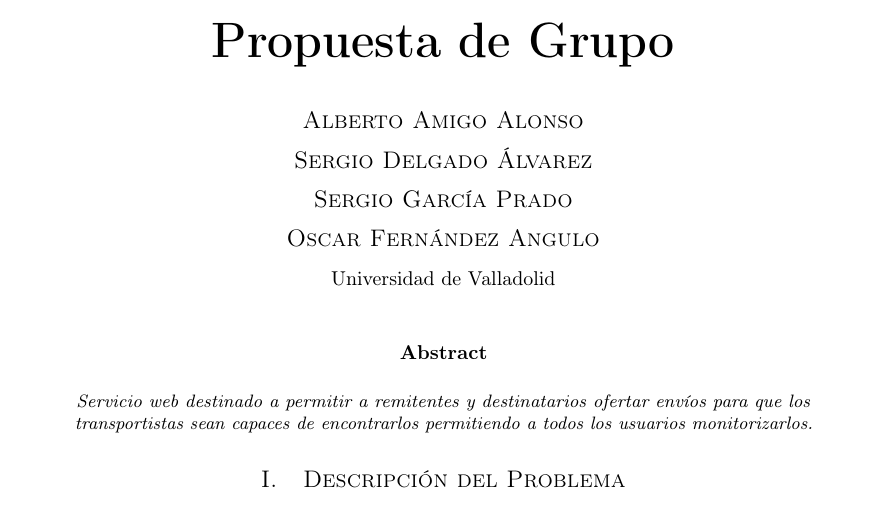
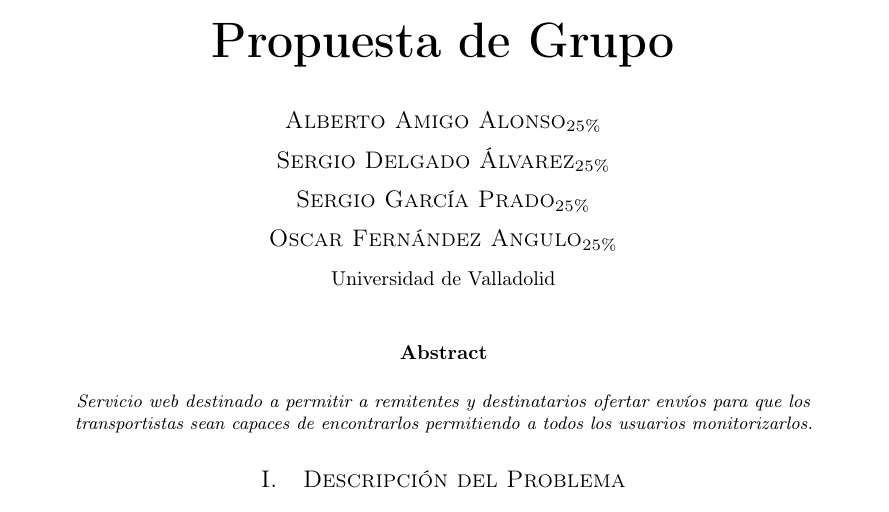
Before and after one commit to MangostasUVaTeam/JumpVa-report-and-slides, a LaTeX paper (article.tex): part of page 1 of 6, cut so that both start at the same text. Compiled offline with pdfLaTeX.

Commit message:
Añadido porcentaje de trabajo realizado por cada miembro del grupo.

```diff
--- a/article.tex
+++ b/article.tex
@@ -43,10 +43,10 @@
 
 \author{
 \large
-\textsc{Alberto Amigo Alonso}\\[2mm] % Your name
-\textsc{Sergio Delgado Álvarez}\\[2mm] % Your name
-\textsc{Sergio García Prado}\\[2mm] % Your name
-\textsc{Oscar Fernández Angulo}\\[2mm] % Your name
+\textsc{Alberto Amigo Alonso\textsubscript{25\%}}\\[2mm] % Your name
+\textsc{Sergio Delgado Álvarez\textsubscript{25\%}}\\[2mm] % Your name
+\textsc{Sergio García Prado\textsubscript{25\%}}\\[2mm] % Your name
+\textsc{Oscar Fernández Angulo\textsubscript{25\%}}\\[2mm] % Your name
 \normalsize Universidad de Valladolid \\ % Your institution
 \vspace{-5mm}
 }
```
Also changed, not shown: article.pdf.
